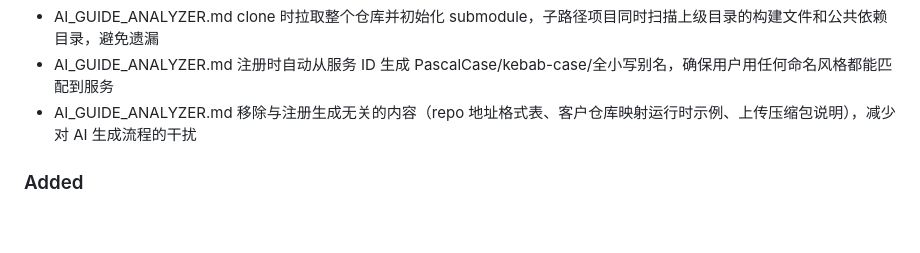
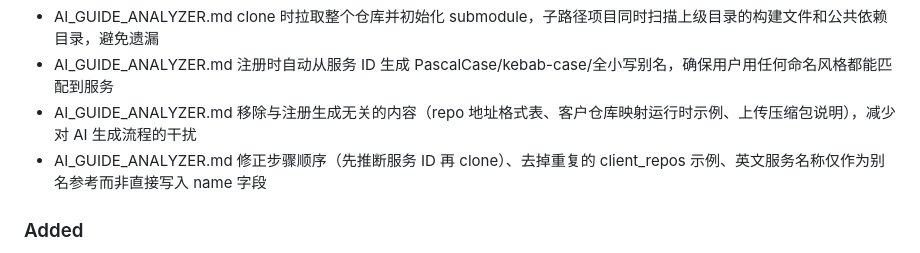
Before and after one commit to zdco/knowledge-chat, a Markdown page: CHANGELOG.md, the part around the change. Drawn GitHub-style; blank space fills up the shorter version.

```diff
--- a/CHANGELOG.md
+++ b/CHANGELOG.md
@@ -13,6 +13,7 @@ The format is based on [Keep a Changelog](https://keepachangelog.com/en/1.1.0/).
 - AI_GUIDE_ANALYZER.md clone 时拉取整个仓库并初始化 submodule，子路径项目同时扫描上级目录的构建文件和公共依赖目录，避免遗漏
 - AI_GUIDE_ANALYZER.md 注册时自动从服务 ID 生成 PascalCase/kebab-case/全小写别名，确保用户用任何命名风格都能匹配到服务
 - AI_GUIDE_ANALYZER.md 移除与注册生成无关的内容（repo 地址格式表、客户仓库映射运行时示例、上传压缩包说明），减少对 AI 生成流程的干扰
+- AI_GUIDE_ANALYZER.md 修正步骤顺序（先推断服务 ID 再 clone）、去掉重复的 client_repos 示例、英文服务名称仅作为别名参考而非直接写入 name 字段
 
 ### Added
 - services.yaml 新增 `businesses` 段：按业务线对服务分组（纯标签，不影响逻辑）
```
Also changed, not shown: AI_GUIDE_ANALYZER.md (+25 -31 lines).
